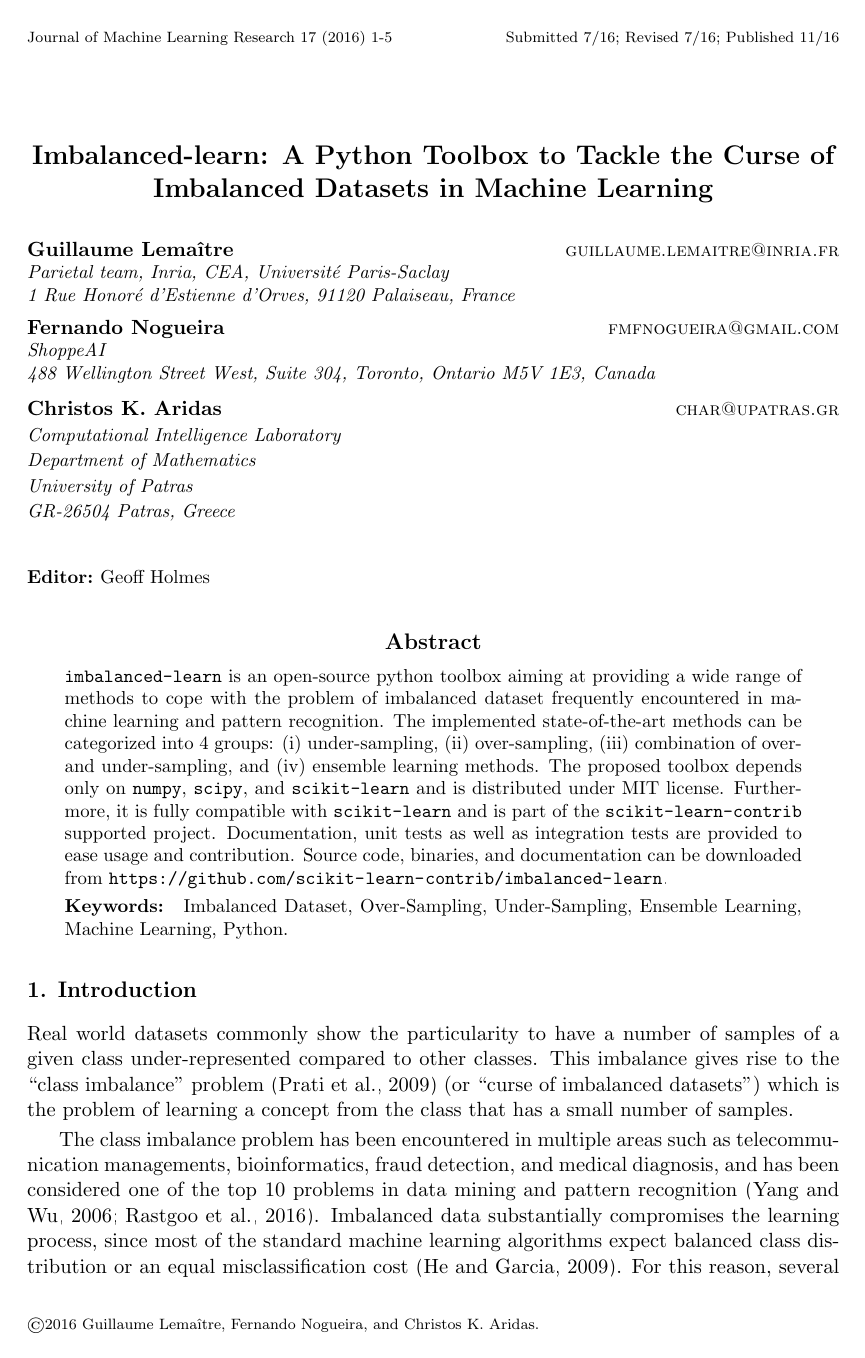
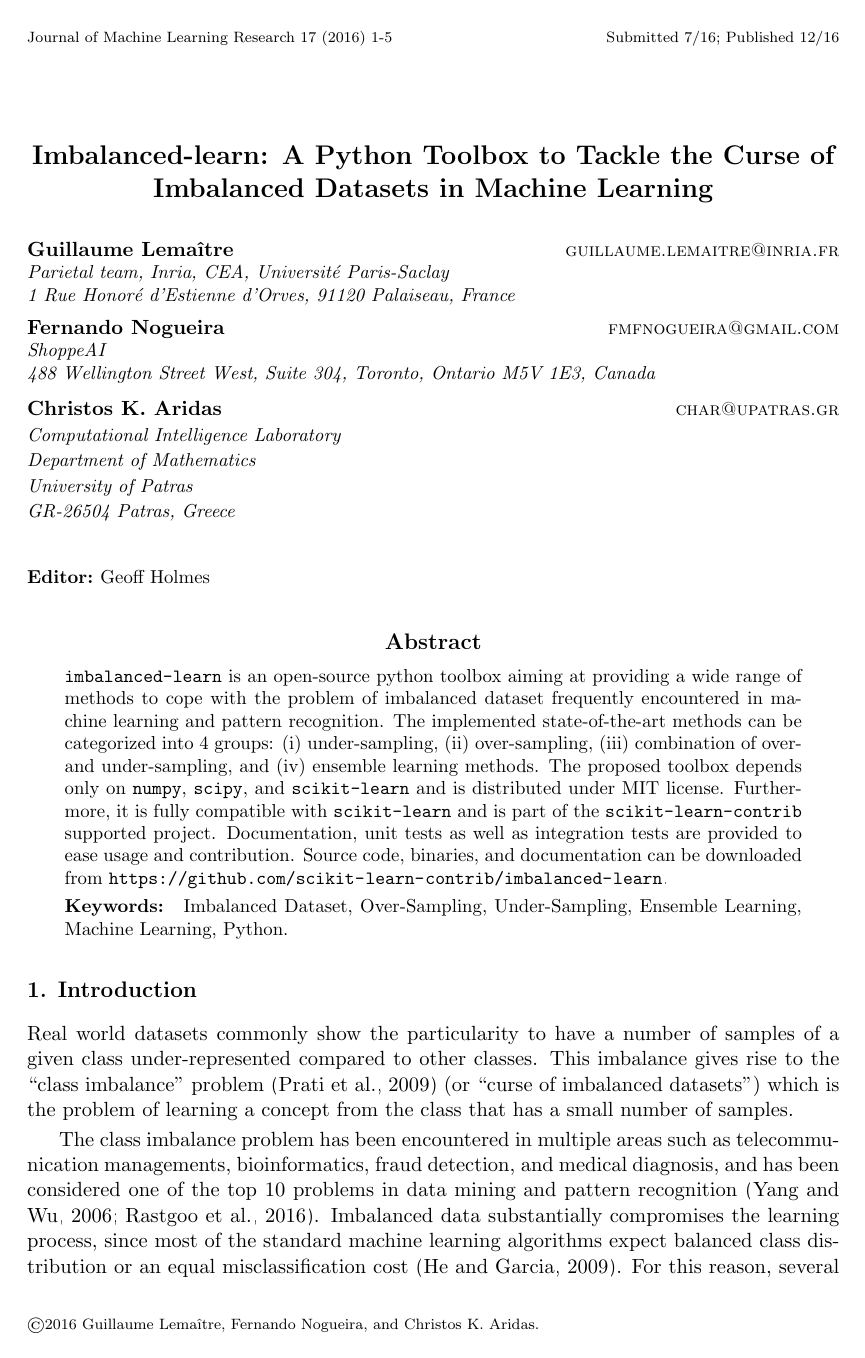
Before and after one commit to glemaitre/unbalanced_dataset_jmlr, a LaTeX paper (16-365.tex): page 1 of 5. Compiled offline with pdfLaTeX.

Commit message:
final submission

```diff
--- a/16-365.tex
+++ b/16-365.tex
@@ -36,10 +36,9 @@
 
 \lstset{style=mystyle}
 
-% Heading arguments are {volume}{year}{pages}{submitted}{published}{author-full-names}
-\jmlrheading{17}{2016}{1-5}{7/16; Revised 7/16}{11/16}{Guillaume Lema\^itre, Fernando Nogueira,
-  % Dayvid V. R. Oliveira - removing my name.
-  and Christos K. Aridas}
+% Heading arguments are
+% {volume}{year}{pages}{submitted}{published}{author-full-names}
+\jmlrheading{17}{2016}{1-5}{7/16}{12/16}{Guillaume Lema\^itre, Fernando Nogueira, and Christos K. Aridas}
 
 % Short headings should be running head and authors last names
 \ShortHeadings{A Python Toolbox to Tackle the Curse of Imbalanced Datasets in Machine Learning}{Lema\^itre, Nogueira, and Aridas}
```
Also changed, not shown: 16-365.pdf.
